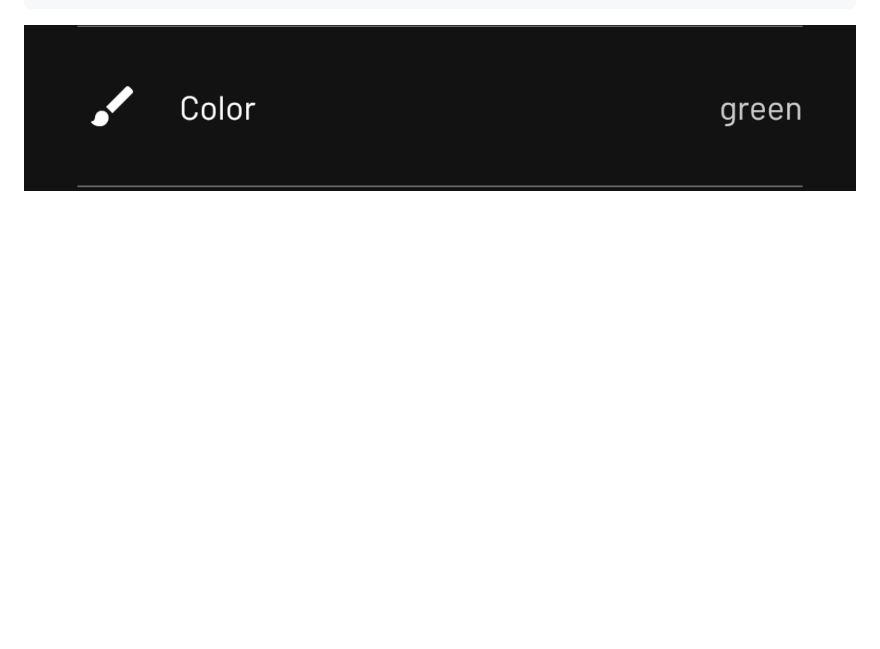
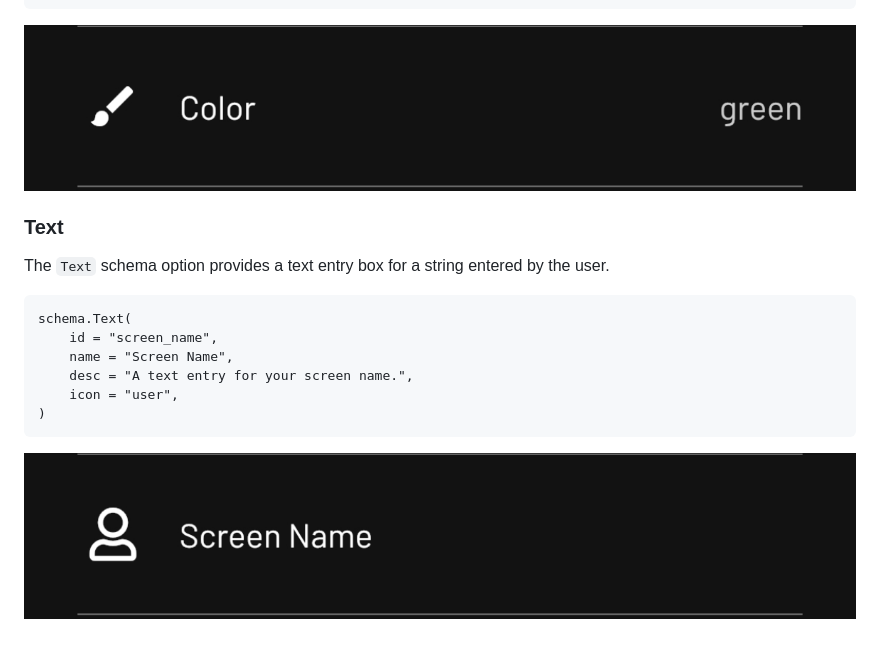
Before and after one commit to tidbyt/pixlet, a Markdown page: docs/schema.md, the part around the change. Rendered like a GitHub page; pictures changed too: docs/img/text.jpg (added); blank space fills up the shorter version.

Commit message:
schema: Add text field.
This commit exposes the text field so it's available in schema.

````diff
--- a/docs/schema.md
+++ b/docs/schema.md
@@ -128,3 +128,17 @@ schema.Dropdown(
 )
 ```
 ![dropdown example](img/dropdown.jpg)
+
+### Text
+The `Text` schema option provides a text entry box for a string entered by the user.
+
+```starlark
+schema.Text(
+	id = "screen_name",
+	name = "Screen Name",
+	desc = "A text entry for your screen name.",
+	icon = "user",
+)
+```
+
+![text example](img/text.jpg)
````
Also changed, not shown: 3 other files.
